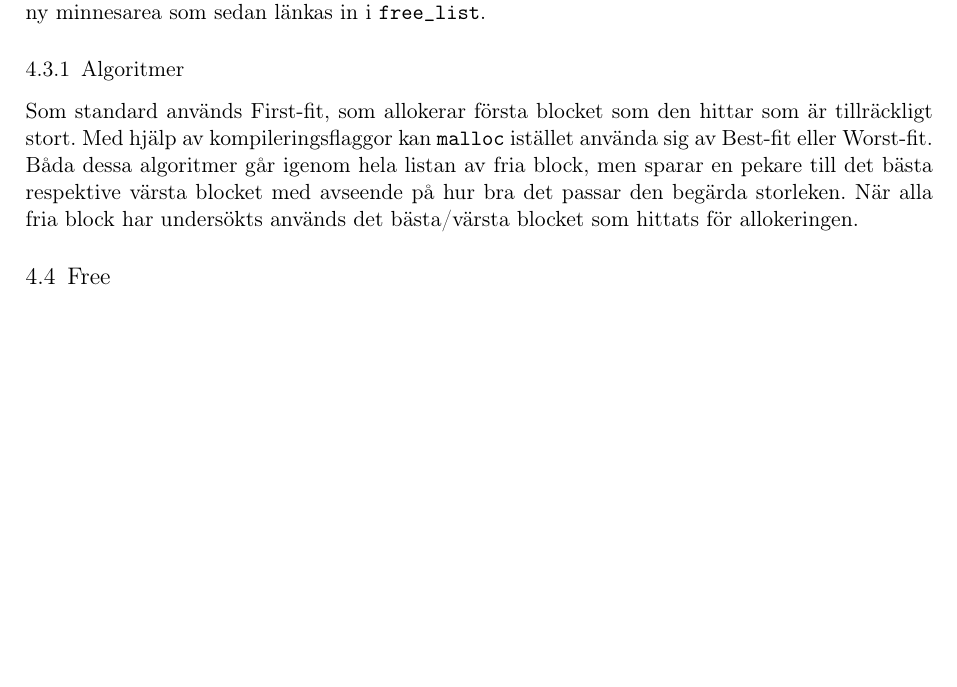
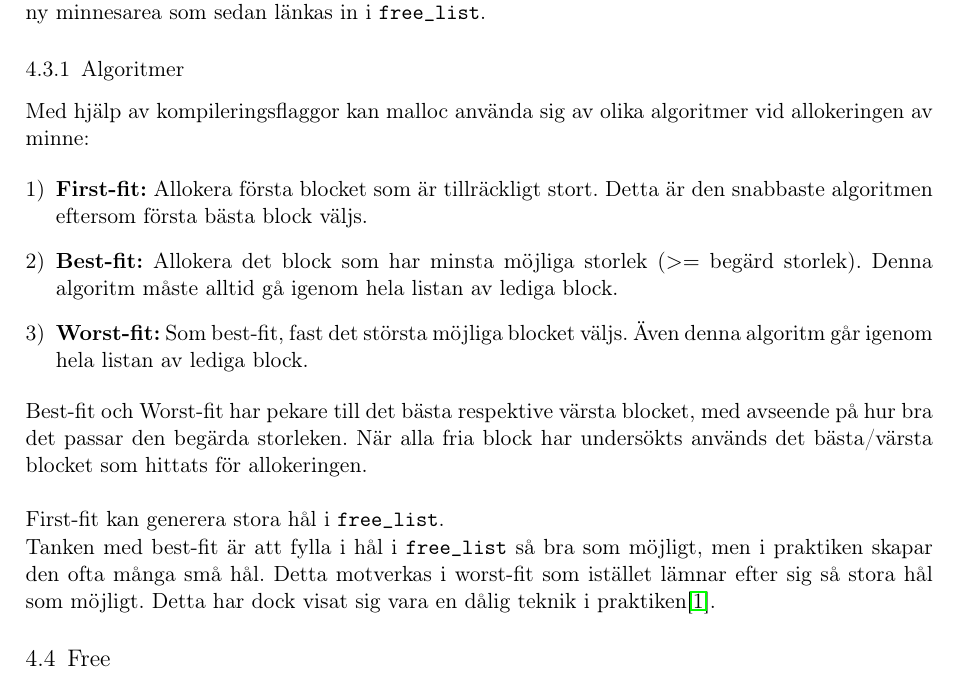
Before and after one commit to MGM-KTH/malloc, a LaTeX document (report/lab3.tex): part of page 4 of 13, cut so that both start at the same text, the shorter picture padded with empty space. Compiled offline with pdfLaTeX.

Commit message:
algorithm descriptions

```diff
--- a/report/lab3.tex
+++ b/report/lab3.tex
@@ -237,16 +237,33 @@ in i |malloced_headers|.
 Om ett tillräckligt stort block inte hittas så anropas funktionen
 |request_memory| som använder |mmap| för att mappa ny minnesarea som sedan
 länkas in i |free_list|.
+
 \subsubsection{Algoritmer}
-Som standard används First-fit, som allokerar första blocket som den hittar
-som är tillräckligt stort.
-Med hjälp av kompileringsflaggor kan |malloc| istället använda sig av Best-fit
-eller Worst-fit.
-Båda dessa algoritmer går igenom hela listan av fria block, men sparar en
-pekare till det bästa respektive värsta blocket med avseende på hur bra det
-passar den begärda storleken.
+Med hjälp av kompileringsflaggor kan malloc använda sig av olika algoritmer
+vid allokeringen av minne:
+
+\begin{enumerate}[1)]
+\item \textbf{First-fit:}
+Allokera första blocket som är tillräckligt stort. Detta är den snabbaste
+algoritmen eftersom första bästa block väljs.
+\item \textbf{Best-fit:}
+Allokera det block som har minsta möjliga storlek ($>=$ begärd storlek).
+Denna algoritm måste alltid gå igenom hela listan av lediga block.
+\item \textbf{Worst-fit:}
+Som best-fit, fast det största möjliga blocket väljs. Även denna algoritm
+går igenom hela listan av lediga block.
+\end{enumerate}
+
+Best-fit och Worst-fit har pekare till det bästa respektive värsta blocket,
+med avseende på hur bra det passar den begärda storleken.
 När alla fria block har undersökts används det bästa/värsta blocket som hittats
-för allokeringen.
+för allokeringen.\\
+
+First-fit kan generera stora hål i |free_list|.\\
+Tanken med best-fit är att fylla i hål i |free_list| så bra som möjligt, men
+i praktiken skapar den ofta många små hål. Detta motverkas i worst-fit som istället
+lämnar efter sig så stora hål som möjligt. Detta har dock visat sig vara en
+dålig teknik i praktiken\cite{khernigan_ritchie}.
 
 \subsection{Free}
 |free| tar en adress till början av ett allokerat block och frigör minnet så
```
